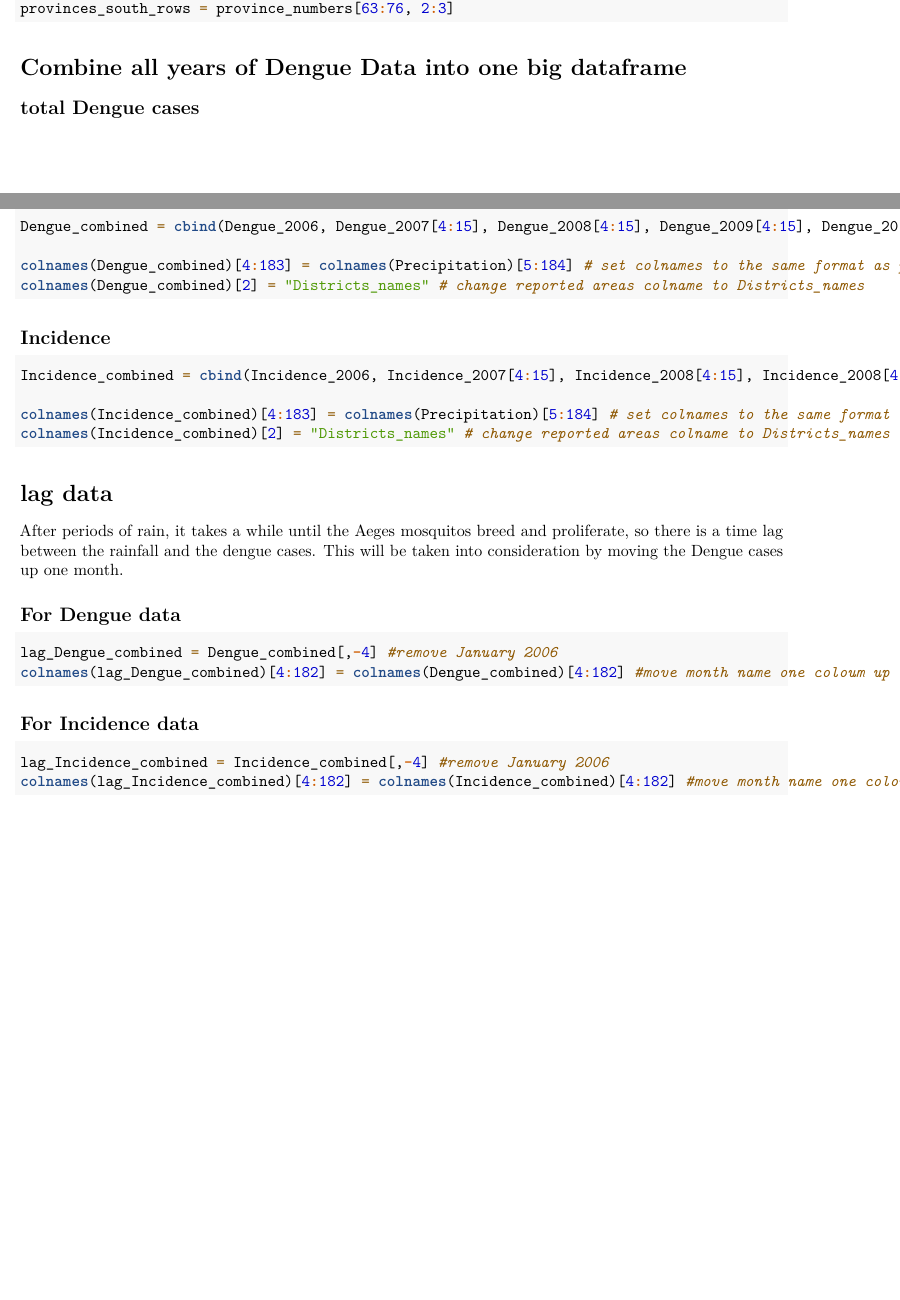
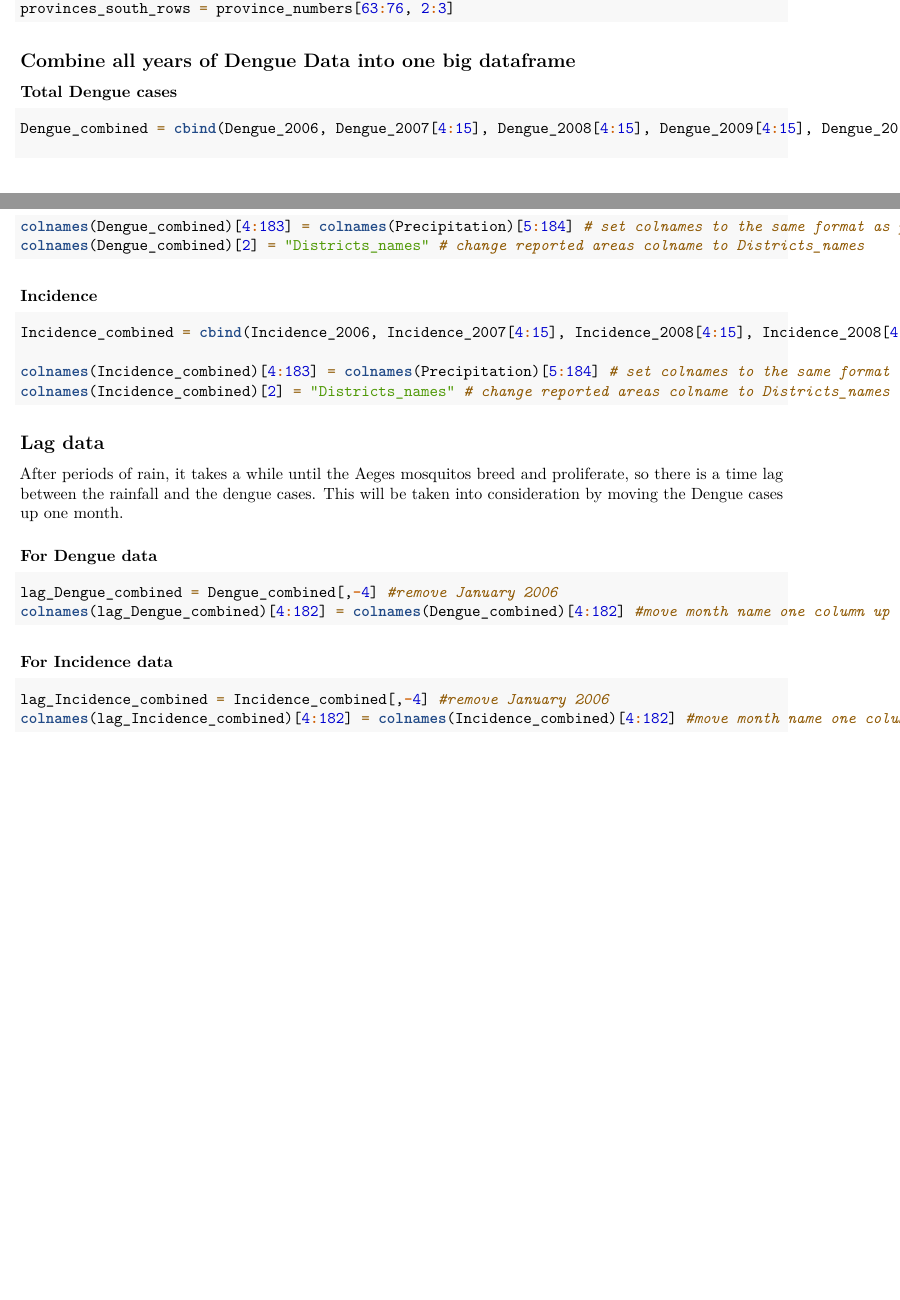
Before and after one commit to datascience-mobi-2023/topic04_team02, an R Markdown document (topic04dengue_team02precipitation.Rmd): two parts of pages 15 and 16 of 16, joined at a grey line, cut so that both start at the same text. Rendered offline with R 4.5, knitr and Pandoc, then LaTeX, with nearby package versions; the code chunks are not run, so their results and figures are left out.

Commit message:
Correcting Mistakes Combining Data

````diff
--- a/topic04dengue_team02precipitation.Rmd
+++ b/topic04dengue_team02precipitation.Rmd
@@ -930,8 +930,9 @@ provinces_central_rows = province_numbers[c(1:18,47:62), 2:3]
 provinces_south_rows = province_numbers[63:76, 2:3]
 ```
 
-# Combine all years of Dengue Data into one big dataframe
-## total Dengue cases
+## Combine all years of Dengue Data into one big dataframe
+
+### Total Dengue cases
 ```{r}
 Dengue_combined = cbind(Dengue_2006, Dengue_2007[4:15], Dengue_2008[4:15], Dengue_2009[4:15], Dengue_2010[4:15], Dengue_2011[4:15], Dengue_2012[4:15], Dengue_2013[4:15], Dengue_2014[4:15], Dengue_2015[4:15], Dengue_2016[4:15], Dengue_2017[4:15], Dengue_2018[4:15], Dengue_2019[4:15], Dengue_2020[4:15]) # data frame with all years
 
@@ -939,7 +940,7 @@ colnames(Dengue_combined)[4:183] = colnames(Precipitation)[5:184] # set colnames
 colnames(Dengue_combined)[2] = "Districts_names" # change reported areas colname to Districts_names
 ```
 
-## Incidence
+### Incidence
 ```{r}
 Incidence_combined = cbind(Incidence_2006, Incidence_2007[4:15], Incidence_2008[4:15], Incidence_2008[4:15], Incidence_2010[4:15], Incidence_2011[4:15], Incidence_2012[4:15], Incidence_2013[4:15], Incidence_2014[4:15], Incidence_2015[4:15], Incidence_2016[4:15], Incidence_2017[4:15], Incidence_2018[4:15], Incidence_2019[4:15], Incidence_2020[4:15]) # data frame with all years
 
@@ -947,17 +948,17 @@ colnames(Incidence_combined)[4:183] = colnames(Precipitation)[5:184] # set colna
 colnames(Incidence_combined)[2] = "Districts_names" # change reported areas colname to Districts_names
 ```
 
-# lag data
+## Lag data
 After periods of rain, it takes a while until the Aeges mosquitos breed and proliferate, so there is a time lag between the rainfall and the dengue cases. This will be taken into consideration by moving the Dengue cases up one month.
 
-## For Dengue data
+### For Dengue data
 ```{r}
 lag_Dengue_combined = Dengue_combined[,-4] #remove January 2006
-colnames(lag_Dengue_combined)[4:182] = colnames(Dengue_combined)[4:182] #move month name one coloum up
+colnames(lag_Dengue_combined)[4:182] = colnames(Dengue_combined)[4:182] #move month name one column up
 ```
 
-## For Incidence data
+### For Incidence data
 ```{r}
 lag_Incidence_combined = Incidence_combined[,-4] #remove January 2006
-colnames(lag_Incidence_combined)[4:182] = colnames(Incidence_combined)[4:182] #move month name one coloum up
+colnames(lag_Incidence_combined)[4:182] = colnames(Incidence_combined)[4:182] #move month name one column up
 ```
````
